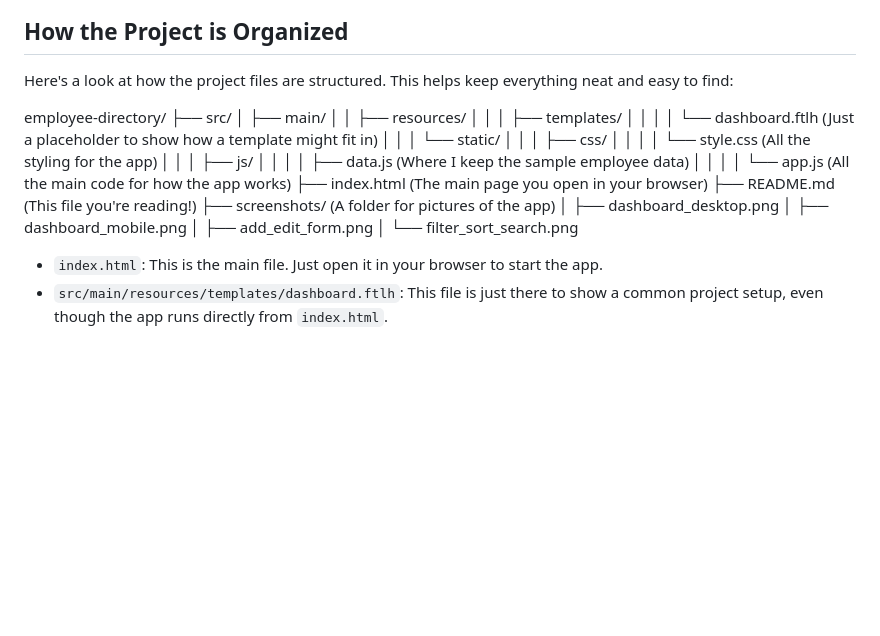
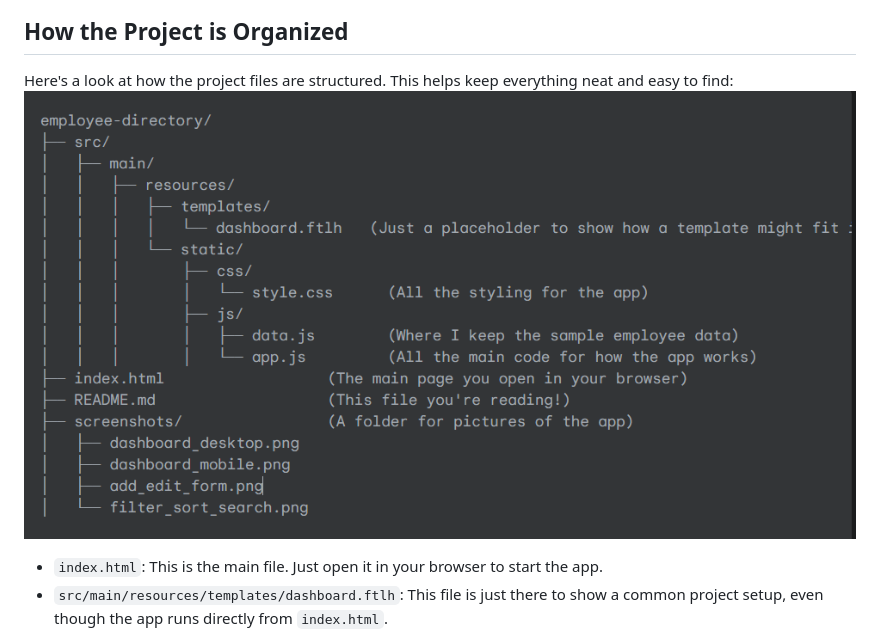
Before and after one commit to RaviNarada/AJACKUS-Company-Assignment, a Markdown page: README.md, the part around the change. Rendered like a GitHub page; pictures changed too: image.png (added); blank space fills up the shorter version.

```diff
--- a/README.md
+++ b/README.md
@@ -22,26 +22,8 @@ I used **HTML** for the page structure, **CSS** for how it looks and to make it
 ## How the Project is Organized
 
 Here's a look at how the project files are structured. This helps keep everything neat and easy to find:
+![alt text](image.png)
 
-employee-directory/
-├── src/
-│   ├── main/
-│   │   ├── resources/
-│   │   │   ├── templates/
-│   │   │   │   └── dashboard.ftlh   (Just a placeholder to show how a template might fit in)
-│   │   │   └── static/
-│   │   │       ├── css/
-│   │   │       │   └── style.css      (All the styling for the app)
-│   │   │       ├── js/
-│   │   │       │   ├── data.js        (Where I keep the sample employee data)
-│   │   │       │   └── app.js         (All the main code for how the app works)
-├── index.html                  (The main page you open in your browser)
-├── README.md                   (This file you're reading!)
-├── screenshots/                (A folder for pictures of the app)
-│   ├── dashboard_desktop.png
-│   ├── dashboard_mobile.png
-│   ├── add_edit_form.png
-│   └── filter_sort_search.png
 
 
 * `index.html`: This is the main file. Just open it in your browser to start the app.
```
